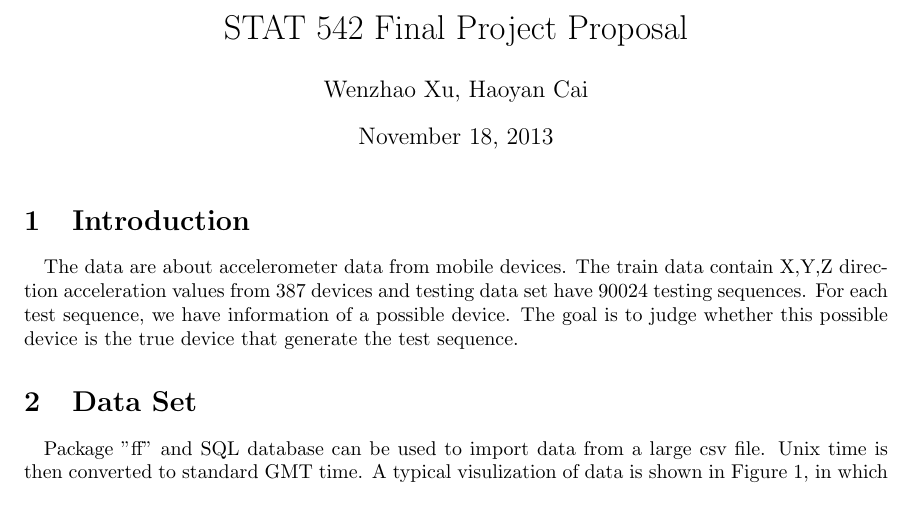
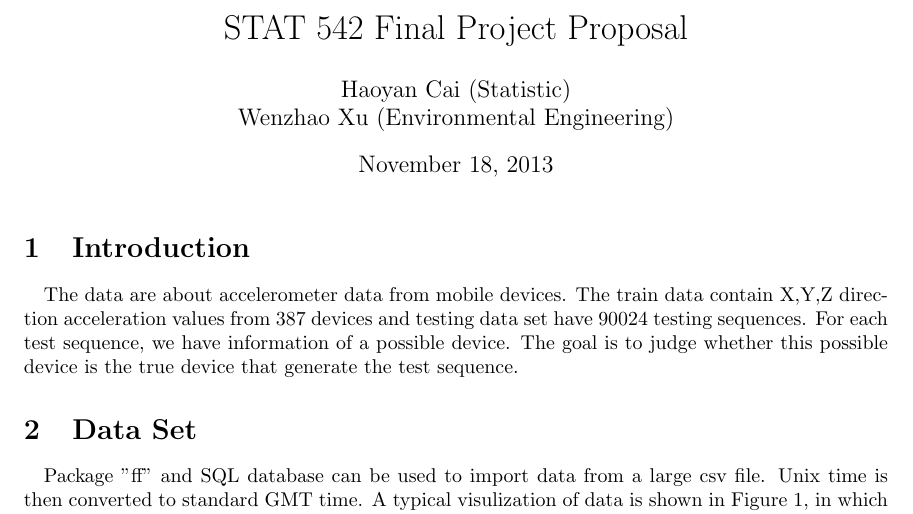
Before and after one commit to stormxuwz/kaggle_accelerometer, a LaTeX document (ProjectProposal.tex): part of page 1 of 3, cut so that both start at the same text. Compiled offline with pdfLaTeX.

Commit message:
Proposal

```diff
--- a/ProjectProposal.tex
+++ b/ProjectProposal.tex
@@ -1,5 +1,5 @@
 \documentclass{article}
-\author{Wenzhao Xu, Haoyan Cai}
+\author{Haoyan Cai (Statistic) \\ Wenzhao Xu (Environmental Engineering)}
 \title{STAT 542 Final Project Proposal}
 \usepackage{amsmath}
 \usepackage{graphicx}
```
Also changed, not shown: ProjectProposal.pdf, 2 other files.
